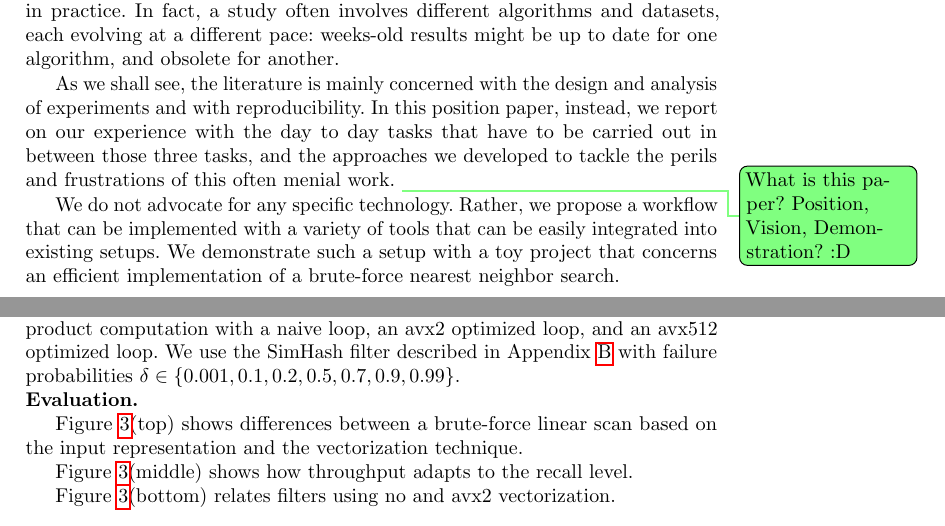
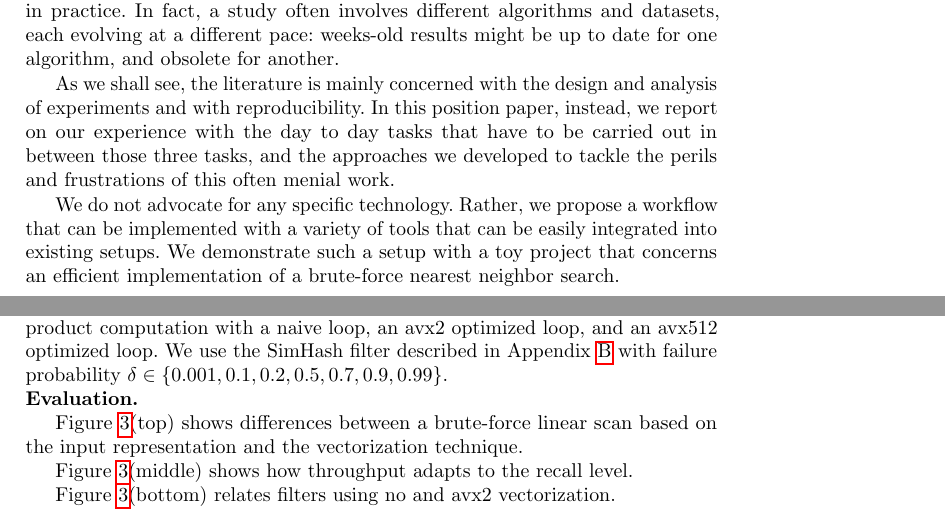
Before and after one commit to Cecca/running-experiments, a LaTeX paper (running-experiments.tex): two parts of pages 1 and 9 of 10, joined at a grey line, cut so that both start at the same text. Compiled offline with pdfLaTeX.

Commit message:
This is a position paper.

```diff
--- a/running-experiments.tex
+++ b/running-experiments.tex
@@ -88,7 +88,7 @@ and with reproducibility.
 In this position paper, instead, we report on our experience with the day to day
 tasks that have to be carried out in between those three tasks, and
 the approaches we developed to tackle the perils and frustrations of this
-often menial work. \matodo{What is this paper? Position, Vision, Demonstration? :D}
+often menial work.
 
 We do not advocate for any specific technology. Rather, we propose a workflow
 that can be implemented with a variety of tools that can be easily integrated
@@ -386,11 +386,9 @@ To find a nearest neighbor of a given point $q$ with probability at least $1-\de
 
 \myparagraph{Experimental setup.} All experiments are carried out on a single core of a  ... running in a shared HPC cluster. We report on results for the \emph{Glove.27B.twitter} dataset containing roughly 1.2 million 100-dimensional data points. We chose 100 data points at random as query points and removed them from the dataset.
 
-\myparagraph{Parameters.} We consider both 16-bit and 32-bit input representation, and inner product computation with a naive loop, an avx2 optimized loop, and an avx512 optimized loop. We use the SimHash filter described in Appendix~\ref{app:sketches} with failure probabilities $\delta \in \{0.001, 0.1, 0.2, 0.5, 0.7, 0.9, 0.99\}$.
+\myparagraph{Parameters.} We consider both 16-bit and 32-bit input representation, and inner product computation with a naive loop, an avx2 optimized loop, and an avx512 optimized loop. We use the SimHash filter described in Appendix~\ref{app:sketches} with failure probability $\delta \in \{0.001, 0.1, 0.2, 0.5, 0.7, 0.9, 0.99\}$.
 
 \myparagraph{Evaluation.}
-
-
 
 Figure~\ref{plot:eval}(top) shows differences between a brute-force linear scan based on the input representation and the vectorization technique.
 
```
